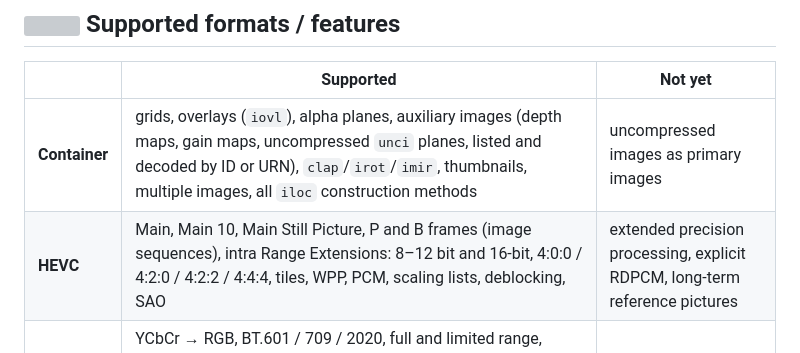
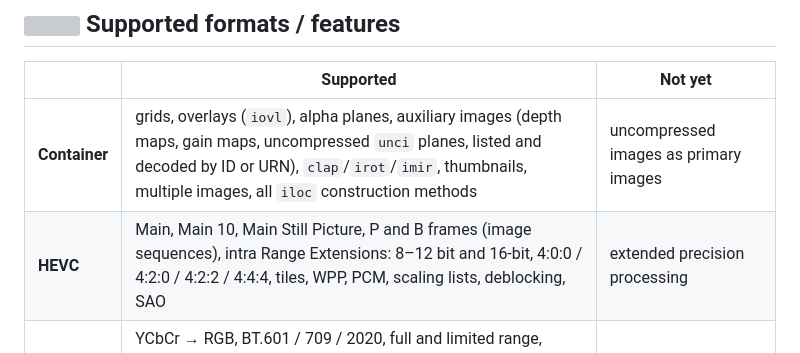
Before and after one commit to HarpeLm/Heifer, a Markdown page: README.md, the part around the change. GitHub-like rendering; grey boxes are pictures that could not be loaded.

Commit message:
Document long-term references and explicit RDPCM

```diff
--- a/README.md
+++ b/README.md
@@ -292,7 +292,7 @@ and the ICC profile and EXIF set by `image`. (`image::save` only knows the forma
 | | Supported | Not yet |
 |---|---|---|
 | **Container** | grids, overlays (`iovl`), alpha planes, auxiliary images (depth maps, gain maps, uncompressed `unci` planes, listed and decoded by ID or URN), `clap`/`irot`/`imir`, thumbnails, multiple images, all `iloc` construction methods | uncompressed images as primary images |
-| **HEVC** | Main, Main 10, Main Still Picture, P and B frames (image sequences), intra Range Extensions: 8–12 bit and 16-bit, 4:0:0 / 4:2:0 / 4:2:2 / 4:4:4, tiles, WPP, PCM, scaling lists, deblocking, SAO | extended precision processing, explicit RDPCM, long-term reference pictures |
+| **HEVC** | Main, Main 10, Main Still Picture, P and B frames (image sequences), intra Range Extensions: 8–12 bit and 16-bit, 4:0:0 / 4:2:0 / 4:2:2 / 4:4:4, tiles, WPP, PCM, scaling lists, deblocking, SAO | extended precision processing |
 | **Colour** | YCbCr → RGB, BT.601 / 709 / 2020, full and limited range, primaries and transfer (`colr` nclx, else HEVC VUI); chroma upsampled like Apple's decoder (≈ 50 dB from Apple's output on Apple photos); matrix/TRC and LUT-based (`A2B0`/`A2B1`, `lut8`/`lut16`/`lutAtoB`) RGB ICC profiles (`Display P3`, `Adobe RGB`, camera LUT profiles, …) converted to sRGB by `decode_srgb` (matched to littleCMS) | ICC profiles whose input space is not RGB; `B2A` output tables / soft proofing |
 | **HDR** | Apple gain maps and ISO 21496-1 `tmap` gain maps; PQ (transfer 16) and HLG (18) linearised by `decode_hdr` on the BT.2408 203 cd/m² scale, from `nclx` or the HEVC VUI; display-headroom limiting for gain maps | tone mapping PQ/HLG to a display |
 | **Metadata** | EXIF (with a small reader for camera, date, orientation, GPS), XMP, ICC, IPTC-IIM (from an `iptc` item or EXIF; caption, keywords, by-line, copyright, place, date), region annotations (`rgan`: points, rectangles, ellipses, polygons, masks, with `udes` names and tags; read and written) | writing IPTC |
```
Also changed, not shown: CHANGELOG.md (+11 -5 lines), docs/ROADMAP.md (+2 -1 lines).
